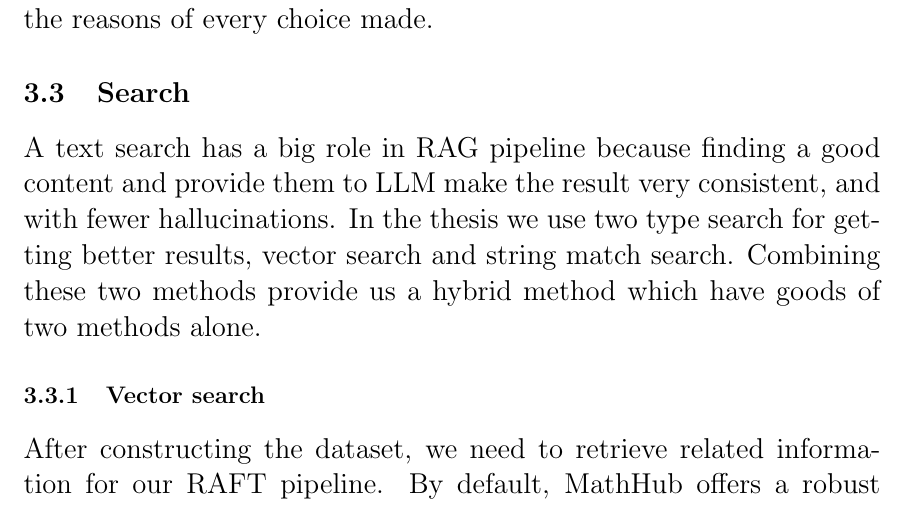
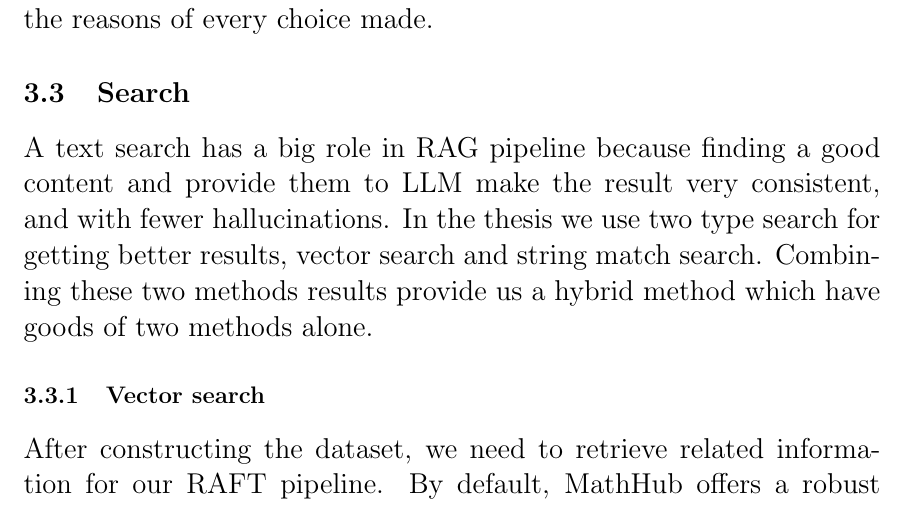
Before and after one commit to behroozbc/payan-naame, a LaTeX paper (ketabche/main.tex, which reads ketabche/chapters/chi-kar-kardam/main.tex): part of page 5 of 6, cut so that both start at the same text. Compiled offline with pdfLaTeX.

Commit message:
fix text

```diff
--- a/ketabche/chapters/chi-kar-kardam/main.tex
+++ b/ketabche/chapters/chi-kar-kardam/main.tex
@@ -46,7 +46,7 @@ in this section we go into these sections and explain the reasons of every choic
 A text search has a big role in RAG pipeline because finding a good content and provide them to LLM make the result
 very consistent, and with fewer hallucinations.
 In the thesis we use two type search for getting better results, vector search and string match search.
-Combining these two methods provide us a hybrid method which have goods of two methods alone.
+Combining these two methods results provide us a hybrid method which have goods of two methods alone.
 \subsubsection{Vector search}
 After constructing the dataset, we need to retrieve related information for our RAFT pipeline.
 By default, MathHub offers a robust text-based search system; however, it does not support vector-based search.
```
